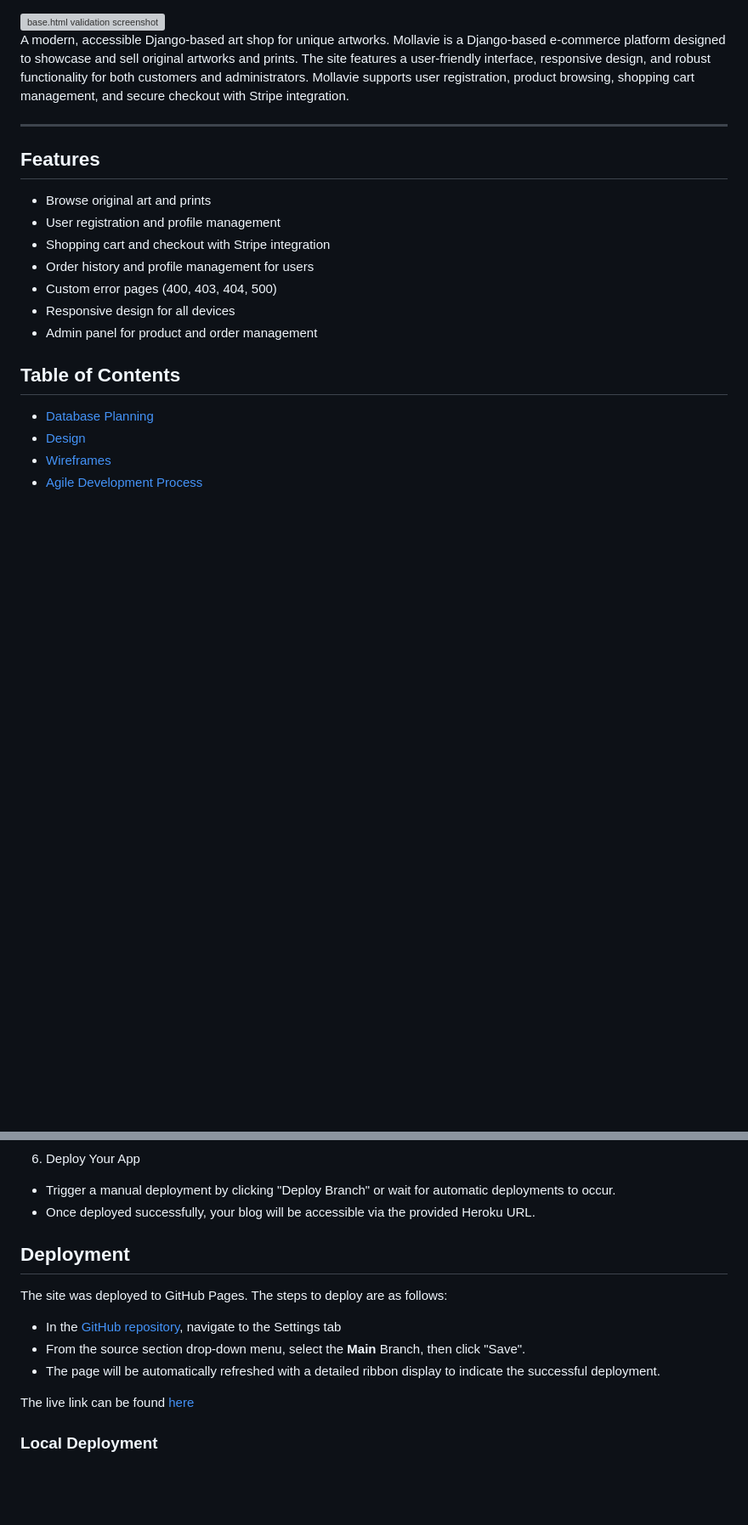
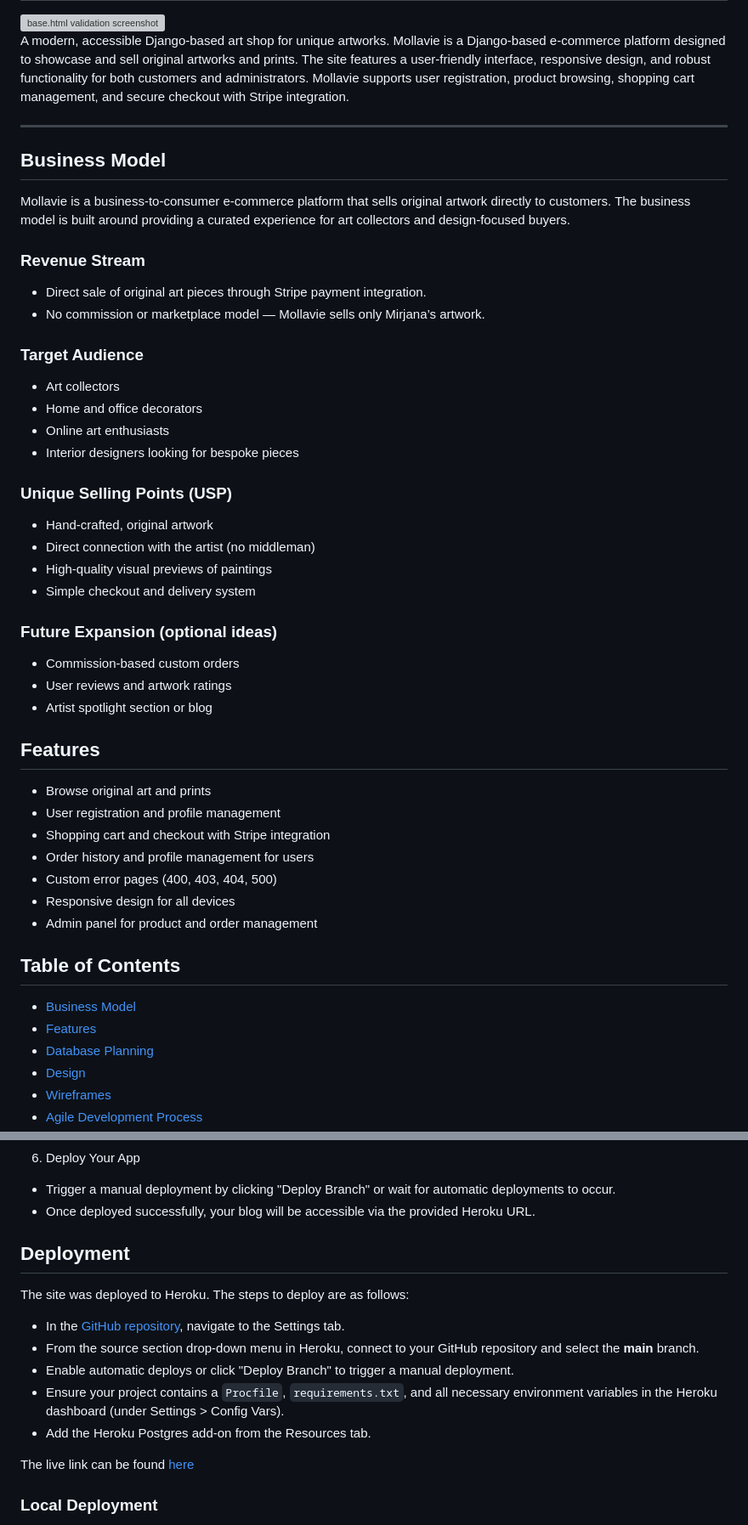
Before and after one commit to mirjanacale/Mollavie, a Markdown page: README.md, 2 parts joined by grey strips. Shown at 85% size. Drawn GitHub-style; blank space fills up the shorter version; grey boxes are pictures that could not be loaded.

Commit message:
Add Deployment to readme.md

```diff
--- a/README.md
+++ b/README.md
@@ -13,6 +13,33 @@ Mollavie is a Django-based e-commerce platform designed to showcase and sell ori
 
 ---
 
+## Business Model
+
+Mollavie is a business-to-consumer  e-commerce platform that sells original artwork directly to customers. The business model is built around providing a curated experience for art collectors and design-focused buyers.
+
+### Revenue Stream
+- Direct sale of original art pieces through Stripe payment integration.
+- No commission or marketplace model — Mollavie sells only Mirjana’s artwork.
+
+### Target Audience
+- Art collectors
+- Home and office decorators
+- Online art enthusiasts
+- Interior designers looking for bespoke pieces
+
+### Unique Selling Points (USP)
+- Hand-crafted, original artwork
+- Direct connection with the artist (no middleman)
+- High-quality visual previews of paintings
+- Simple checkout and delivery system
+
+### Future Expansion (optional ideas)
+- Commission-based custom orders
+- User reviews and artwork ratings
+- Artist spotlight section or blog
+
+
+
 ## Features
 
 - Browse original art and prints
@@ -26,7 +53,8 @@ Mollavie is a Django-based e-commerce platform designed to showcase and sell ori
 
 
 ## Table of Contents
-
+- [Business Model](#business-model)
+- [Features](#features)
 - [Database Planning](#database-planning)
 - [Design](#design)
 - [Wireframes](#wireframes)
@@ -745,14 +796,15 @@ Follow these steps to deploy the ArtBlog on Heroku:
 - Once deployed successfully, your blog will be accessible via the provided Heroku URL.
 
 
-
 ## Deployment
 
-The site was deployed to GitHub Pages. The steps to deploy are as follows:
+The site was deployed to Heroku. The steps to deploy are as follows:
 
-- In the [GitHub repository](https://github.com/mirjanacale/Mollavie.git), navigate to the Settings tab
-- From the source section drop-down menu, select the **Main** Branch, then click "Save".
-- The page will be automatically refreshed with a detailed ribbon display to indicate the successful deployment.
+- In the [GitHub repository](https://github.com/mirjanacale/Mollavie.git), navigate to the Settings tab.
+- From the source section drop-down menu in Heroku, connect to your GitHub repository and select the **main** branch.
+- Enable automatic deploys or click "Deploy Branch" to trigger a manual deployment.
+- Ensure your project contains a `Procfile`, `requirements.txt`, and all necessary environment variables in the Heroku dashboard (under Settings > Config Vars).
+- Add the Heroku Postgres add-on from the Resources tab.
 
 The live link can be found [here](https://mollaviart-f52cde6730c6.herokuapp.com/)
 
```
Also changed, not shown: other parts of README.md (+30 -12 lines).
